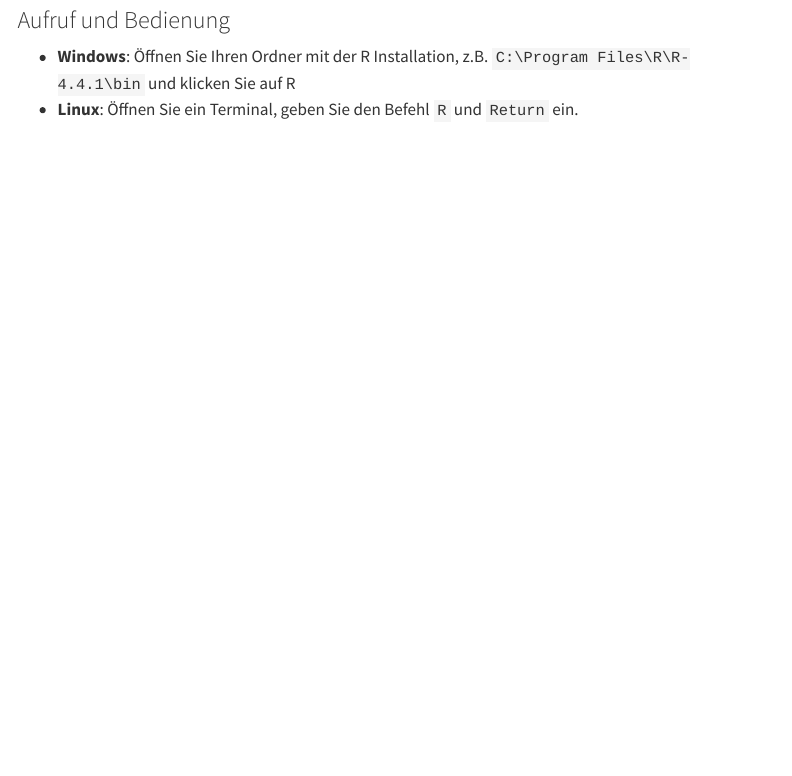
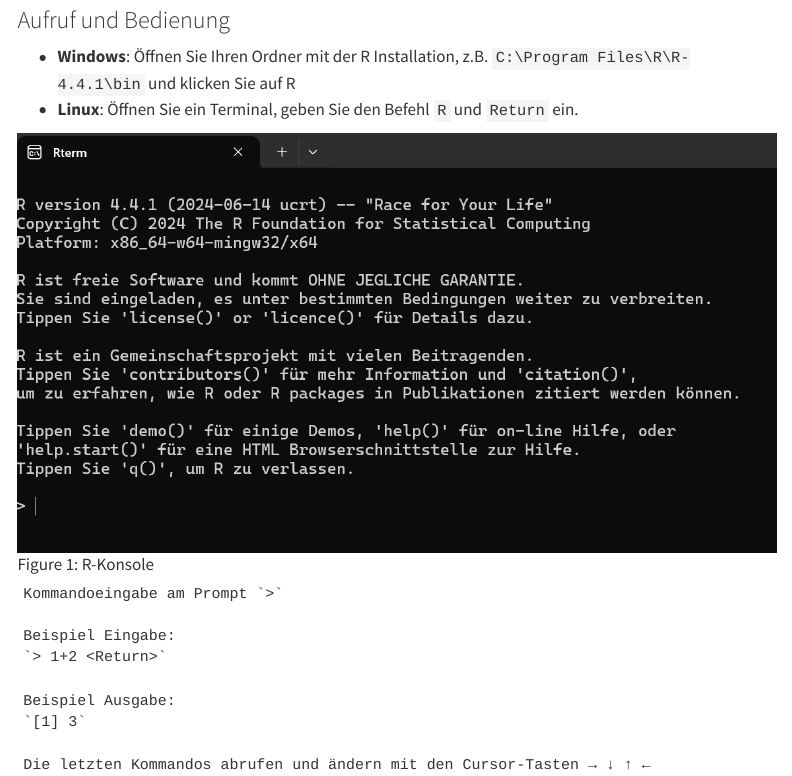
Before and after one commit to bna2022/Intro2R, a Quarto document (chapters/01-einfuehrung.qmd): the page in a window 1100 px wide, from 730 px down. Rendered offline with R 4.5, knitr and Pandoc in place of Quarto, with nearby package versions; menus at the side of the page are left out.

Commit message:
Bilder einstellen

````diff
--- a/chapters/01-einfuehrung.qmd
+++ b/chapters/01-einfuehrung.qmd
@@ -30,0 +30,13 @@ Ergänzend dazu empfiehlt sich die Installation von RStudio. RStudio ist eine gr
+![R-Konsole](../figures/R_Konsole.png){#fig-r-konsole}
+
+```
+Kommandoeingabe am Prompt `>`
+
+Beispiel Eingabe:
+`> 1+2 <Return>`
+
+Beispiel Ausgabe:
+`[1] 3`
+
+Die letzten Kommandos abrufen und ändern mit den Cursor-Tasten → ↓ ↑ ←
+```
````
Also changed, not shown: figures/R_Konsole.png (added), chapters/01-einfuehrung.qmd (7 more changed lines).
